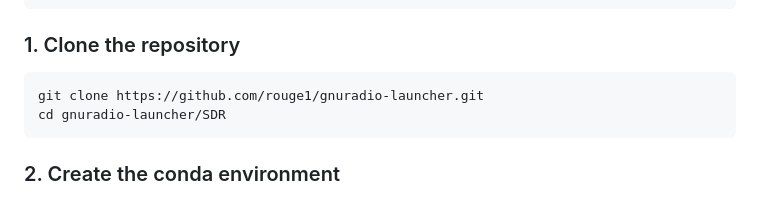
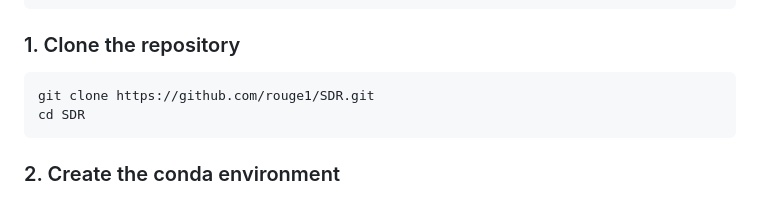
Before and after one commit to rouge1/SDR, a Markdown page: README.md, the part around the change. Rendered like a GitHub page.

Commit message:
fix clone URL and directory path in README
Corrects the repo URL from rouge1/gnuradio-launcher to rouge1/SDR
and updates the cd step to match the actual cloned directory name.

Co-Authored-By: Claude Sonnet 4.6 <noreply@anthropic.com>

````diff
--- a/README.md
+++ b/README.md
@@ -47,8 +47,8 @@ source ~/.bashrc
 ### 1. Clone the repository
 
 ```sh
-git clone https://github.com/rouge1/gnuradio-launcher.git
-cd gnuradio-launcher/SDR
+git clone https://github.com/rouge1/SDR.git
+cd SDR
 ```
 
 ### 2. Create the conda environment
````
